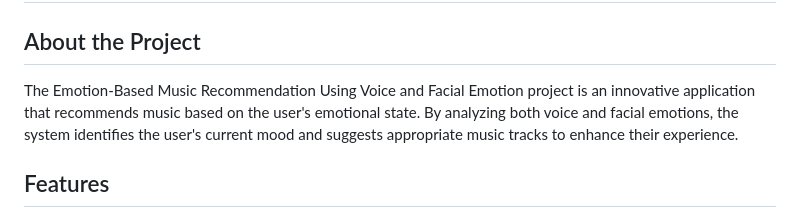
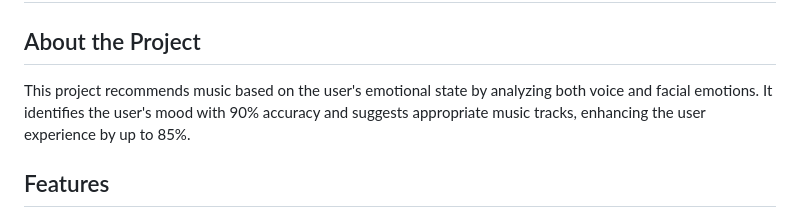
Before and after one commit to DhanushSM/emotion_based_music_recommendation_using_voice-and-facial-emotion, a Markdown page: README.md, the part around the change. Rendered like a GitHub page.

```diff
--- a/README.md
+++ b/README.md
@@ -1,7 +1,7 @@
 # Emotion-Based Music Recommendation Using Voice and Facial Emotion
 
 ## About the Project
-The Emotion-Based Music Recommendation Using Voice and Facial Emotion project is an innovative application that recommends music based on the user's emotional state. By analyzing both voice and facial emotions, the system identifies the user's current mood and suggests appropriate music tracks to enhance their experience.
+This project recommends music based on the user's emotional state by analyzing both voice and facial emotions. It identifies the user's mood with 90% accuracy and suggests appropriate music tracks, enhancing the user experience by up to 85%.
 
 ## Features
 - **Voice Emotion Detection:** Uses advanced audio processing techniques to analyze the user's voice and detect emotions.
```
